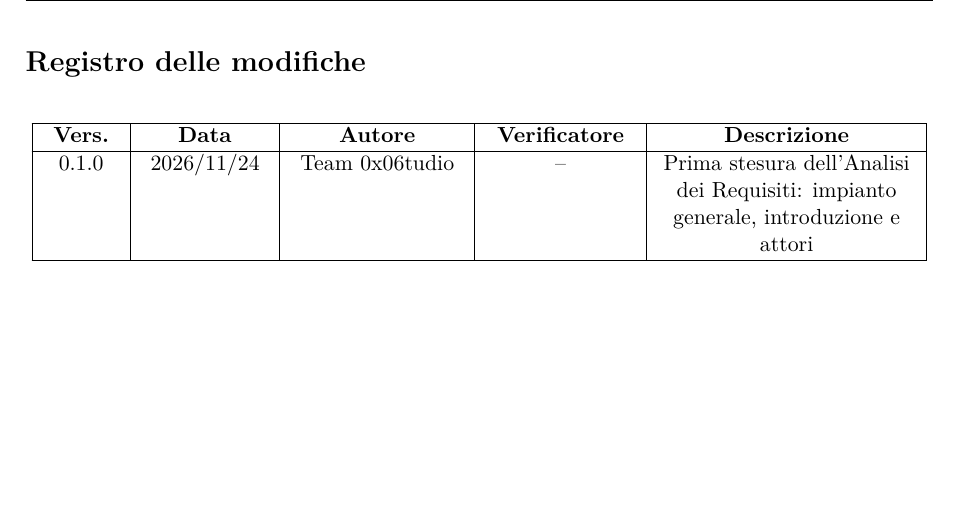
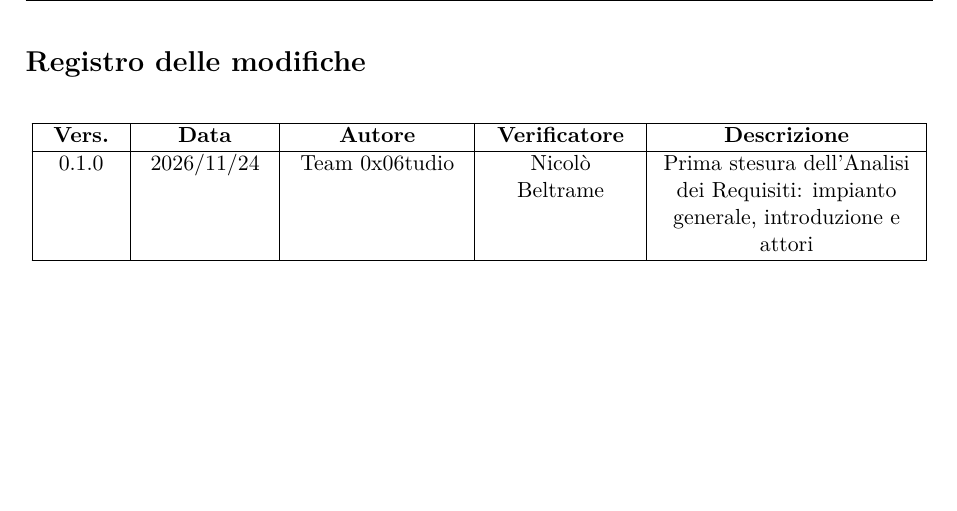
Before and after one commit to 0x06tudio/docs, a LaTeX document (src/documenti_esterni/Analisi_dei_requisiti.tex): part of page 2 of 9, cut so that both start at the same text. Compiled offline with pdfLaTeX.

Commit message:
verifica prima stesura analisi_requisiti

```diff
--- a/src/documenti_esterni/Analisi_dei_requisiti.tex
+++ b/src/documenti_esterni/Analisi_dei_requisiti.tex
@@ -106,7 +106,7 @@
     \hline
     \textbf{Vers.} & \textbf{Data} & \textbf{Autore} & \textbf{Verificatore} & \textbf{Descrizione} \\ \hline
     \endhead
-    0.1.0 & 2026/11/24 & Team 0x06tudio & -- & Prima stesura dell'Analisi dei Requisiti: impianto generale, introduzione e attori \\ \hline
+    0.1.0 & 2026/11/24 & Team 0x06tudio & Nicolò Beltrame & Prima stesura dell'Analisi dei Requisiti: impianto generale, introduzione e attori \\ \hline
 \end{longtable}
 
 \newpage
```
Also changed, not shown: out/documenti_esterni/Analisi_dei_requisiti.pdf, src/documenti_esterni/Analisi_dei_requisiti.tex (2 more changed lines).
